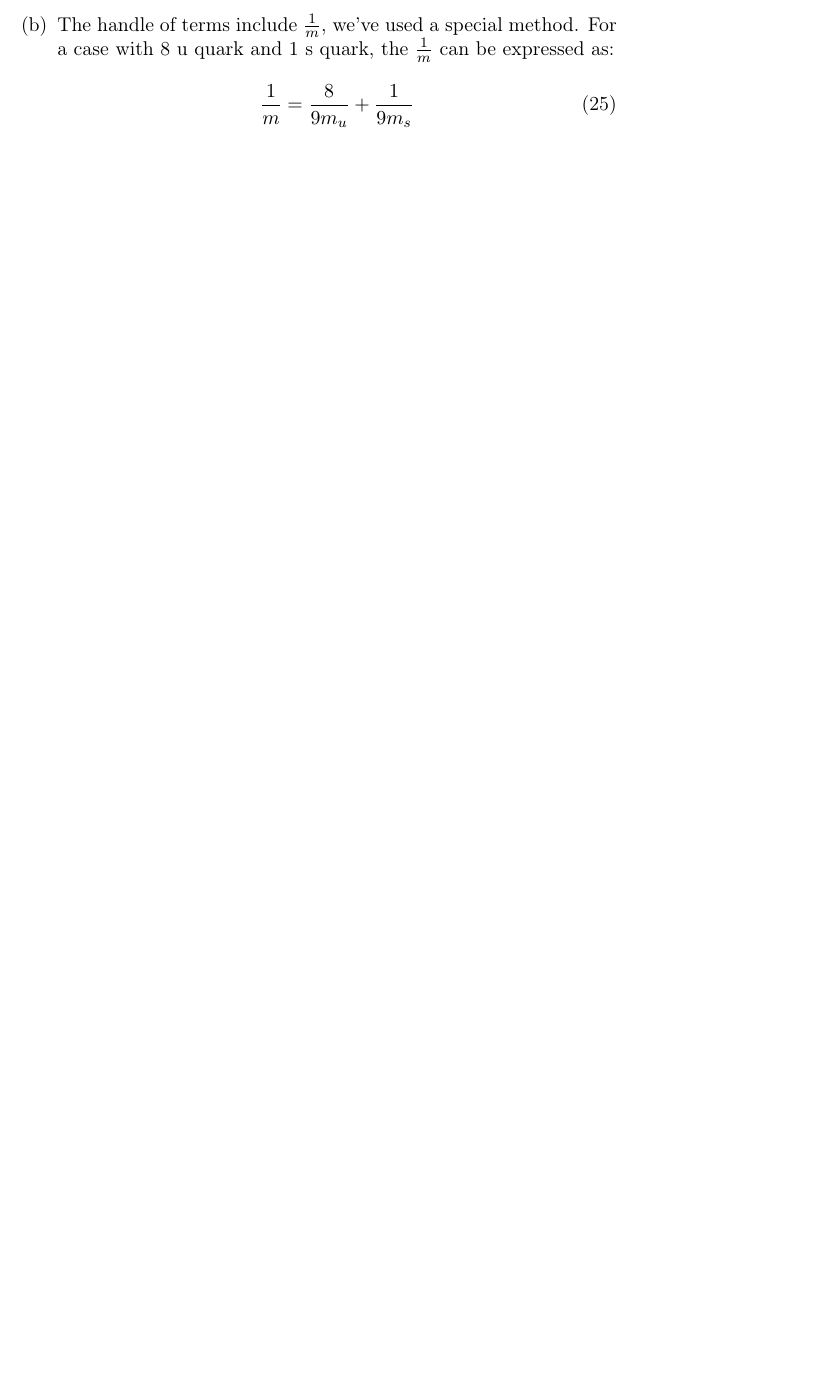
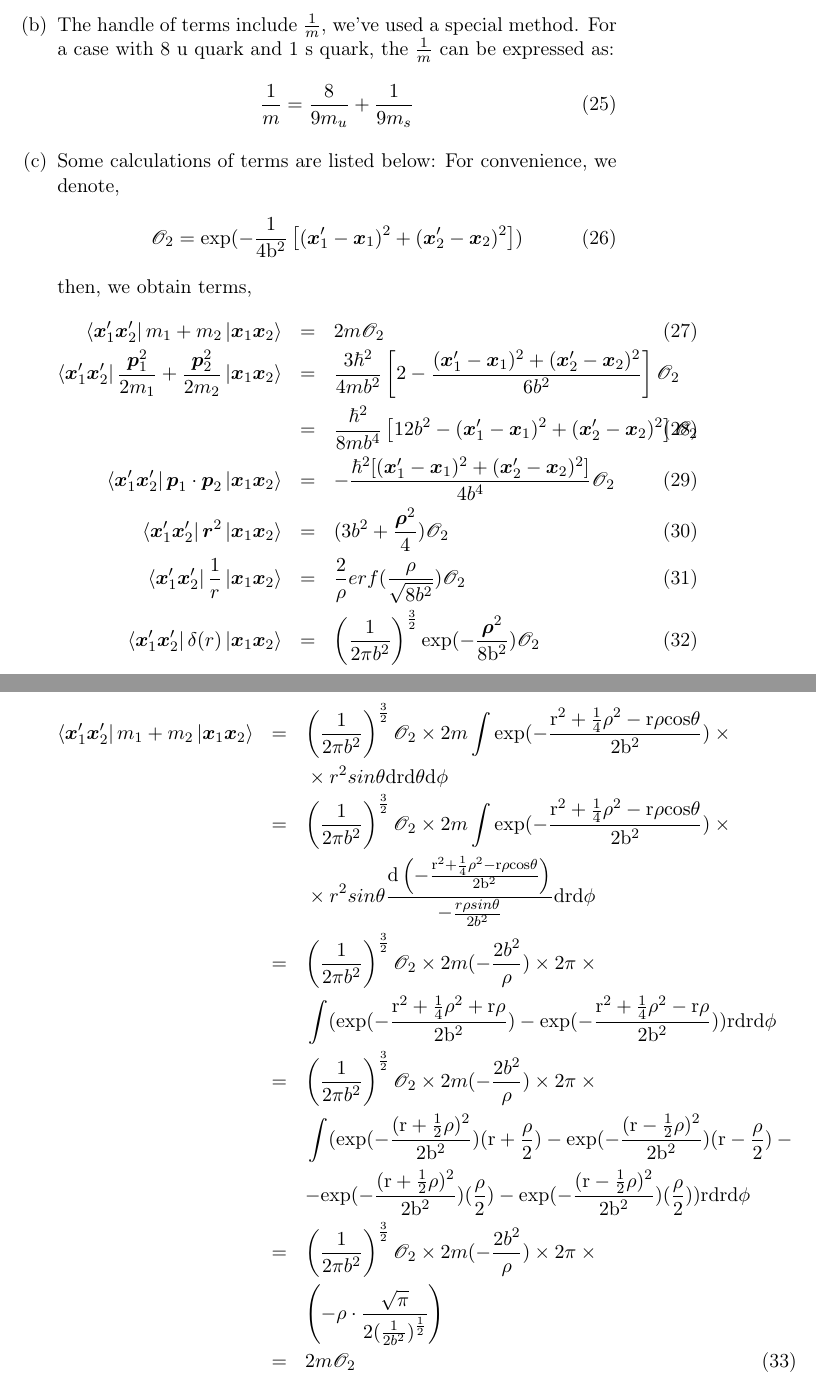
Before and after one commit to bullinbenniu/Documents, a LaTeX document (RGM.tex): part of page 5 of 5 before the commit and two parts of pages 5 and 6 of 6 after it, the two joined at a grey line, cut so that both start at the same text, the shorter picture padded with empty space. Compiled offline with pdfLaTeX.

Commit message:
Aug 10th

```diff
--- a/RGM.tex
+++ b/RGM.tex
@@ -18,6 +18,7 @@
 \tolerance=1000
 \usepackage[vcentermath]{youngtab}
 \usepackage{braket}
+\usepackage{mathrsfs}
 \newcommand{\bm}[1]{\mbox{\boldmath{$#1$}}}
 \author{CuriousBull}
 \date{\today}
@@ -168,6 +169,51 @@ For a case with 8 u quark and 1 s quark, the $\frac{1}{m}$ can be expressed as:
 \begin{equation}
 \frac{1}{m}=\frac{8}{9m_u}+\frac{1}{9m_s}
 \end{equation}
+\item Some calculations of terms are listed below:
+For convenience, we denote,
+\begin{equation}
+\mathscr{O}_2=\rm{exp}(-\frac{1}{4b^2}\left[(\bm{x}_{1}^\prime-\bm{x}_{1})^2
++(\bm{x}_{2}^\prime-\bm{x}_{2})^2\right])
+\end{equation}
+then, we obtain terms,
+\begin{eqnarray}
+\bra{\bm{x}_{1}^\prime\bm{x}_{2}^\prime}m_{1}+m_{2}\ket{\bm{x}_{1}\bm{x}_{2}}&=&2m\mathscr{O}_2\\
+\bra{\bm{x}_{1}^\prime\bm{x}_{2}^\prime}\frac{\bm{p}_{1}^2}{2m_{1}}+\frac{\bm{p}_{2}^2}{2m_{2}}\ket{\bm{x}_{1}\bm{x}_{2}}
+&=&\frac{3\hbar^2}{4mb^2}\left[2-\frac{(\bm{x}_{1}^\prime-\bm{x}_{1})^2
++(\bm{x}_{2}^\prime-\bm{x}_{2})^2}{6b^2}\right]\mathscr{O}_2\nonumber\\
+&=&\frac{\hbar^2}{8mb^4}\left[12b^2-(\bm{x}_{1}^\prime-\bm{x}_{1})^2
++(\bm{x}_{2}^\prime-\bm{x}_{2})^2\right]\mathscr{O}_2\\
+\bra{\bm{x}_{1}^\prime\bm{x}_{2}^\prime}\bm{p}_1\cdot\bm{p}_2\ket{\bm{x}_{1}\bm{x}_{2}}&=&
+-\frac{\hbar^2[(\bm{x}_{1}^\prime-\bm{x}_{1})^2
++(\bm{x}_{2}^\prime-\bm{x}_{2})^2]}{4b^4}\mathscr{O}_2\\
+\bra{\bm{x}_{1}^\prime\bm{x}_{2}^\prime}\bm{r}^2\ket{\bm{x}_{1}\bm{x}_{2}}&=&(3b^2+\frac{\bm{\rho}^2}{4})\mathscr{O}_2\\
+\bra{\bm{x}_{1}^\prime\bm{x}_{2}^\prime}\frac{1}{r}\ket{\bm{x}_{1}\bm{x}_{2}}&=&\frac{2}{\rho}erf(\frac{\rho}{\sqrt{8b^2}})\mathscr{O}_2\\
+\bra{\bm{x}_{1}^\prime\bm{x}_{2}^\prime}\delta(r)\ket{\bm{x}_{1}\bm{x}_{2}}&=&\left(\frac{1}{2\pi{}b^2}\right)^{\frac{3}{2}}
+\rm{exp}(-\frac{\bm{\rho}^2}{8b^2})\mathscr{O}_2
+\end{eqnarray}
+The specific calculation steps are listed below:
+\begin{eqnarray}
+\bra{\bm{x}_{1}^\prime\bm{x}_{2}^\prime}m_{1}+m_{2}\ket{\bm{x}_{1}\bm{x}_{2}}&=&\left(\frac{1}{2\pi{}b^2}\right)^{\frac{3}{2}}
+\mathscr{O}_2\times{}2m\int\rm{exp}(-\frac{r^2+\frac{1}{4}\rho^2-r{}\rho{}cos\theta}{2b^2})\times{}\nonumber\\
+&&{}\times{}r^2sin\theta\rm{d}r\rm{d}\theta\rm{d}\phi\nonumber\\
+&=&\left(\frac{1}{2\pi{}b^2}\right)^{\frac{3}{2}}\mathscr{O}_2\times{}2m
+\int\rm{exp}(-\frac{r^2+\frac{1}{4}\rho^2-r{}\rho{}cos\theta}{2b^2})\times{}\nonumber\\
+&&{}\times{}r^2sin\theta\frac{\rm{d}\left(-\frac{r^2+\frac{1}{4}\rho^2-r{}\rho{}cos\theta}{2b^2}\right)}
+{-\frac{r{}\rho{}sin\theta}{2b^2}}
+\rm{d}r\rm{d}\phi\nonumber\\
+&=&\left(\frac{1}{2\pi{}b^2}\right)^{\frac{3}{2}}\mathscr{O}_2\times{}2m(-\frac{2b^2}{\rho})\times2\pi\times{}\nonumber\\
+&&{}\int(\rm{exp}(-\frac{r^2+\frac{1}{4}\rho^2+r{}\rho}{2b^2})-\rm{exp}
+(-\frac{r^2+\frac{1}{4}\rho^2-r{}\rho}{2b^2}))r\rm{d}r\rm{d}\phi\nonumber\\
+&=&\left(\frac{1}{2\pi{}b^2}\right)^{\frac{3}{2}}\mathscr{O}_2\times{}2m(-\frac{2b^2}{\rho})\times2\pi\times{}\nonumber\\
+&&{}\int(\rm{exp}(-\frac{(r+\frac{1}{2}\rho)^2}{2b^2})(r+\frac{\rho}{2})-\rm{exp}
+(-\frac{(r-\frac{1}{2}\rho)^2}{2b^2})(r-\frac{\rho}{2})-{}\nonumber\\
+&&-{}\rm{exp}(-\frac{(r+\frac{1}{2}\rho)^2}{2b^2})(\frac{\rho}{2})-
+\rm{exp}(-\frac{(r-\frac{1}{2}\rho)^2}{2b^2})(\frac{\rho}{2}))
+r\rm{d}r\rm{d}\phi\nonumber\\
+&=&\left(\frac{1}{2\pi{}b^2}\right)^{\frac{3}{2}}\mathscr{O}_2\times{}2m(-\frac{2b^2}{\rho})\times{}2\pi\times{}\nonumber\\
+&&\left(-\rho\cdot\frac{\sqrt{\pi}}{2(\frac{1}{2b^2})^{\frac{1}{2}}}\right)\nonumber\\
+&=&2m\mathscr{O}_2
+\end{eqnarray}
 \end{enumerate}
 \end{enumerate}
 % Emacs 24.5.1 (Org mode 8.2.10)
```
Also changed, not shown: RGM.tex (2 more changed lines), 1 other file.
